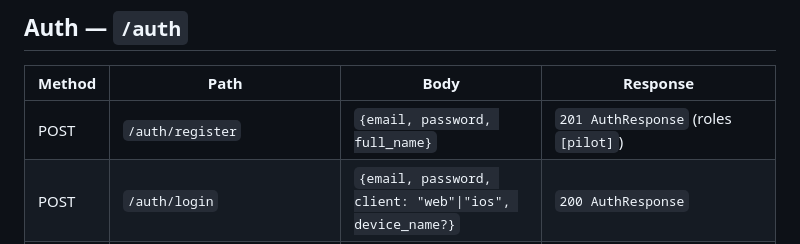
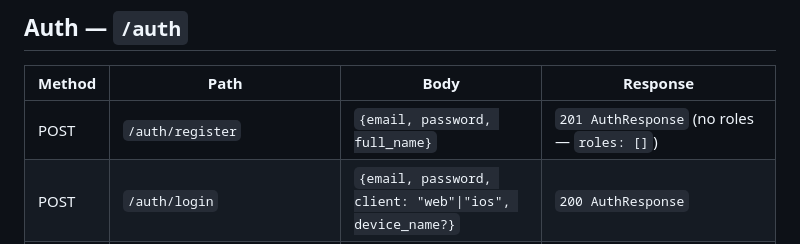
Before and after one commit to mdenizay/retfast, a Markdown page: docs/architecture/api-contract.md, the part around the change. Drawn GitHub-style.

Commit message:
Contract: registered users have no roles
Co-Authored-By: Claude Opus 5.5 <noreply@anthropic.com>

```diff
--- a/docs/architecture/api-contract.md
+++ b/docs/architecture/api-contract.md
@@ -41,7 +41,7 @@ Workflow:
 
 | Method | Path | Body | Response |
 |---|---|---|---|
-| POST | `/auth/register` | `{email, password, full_name}` | `201 AuthResponse` (roles `[pilot]`) |
+| POST | `/auth/register` | `{email, password, full_name}` | `201 AuthResponse` (no roles — `roles: []`) |
 | POST | `/auth/login` | `{email, password, client: "web"\|"ios", device_name?}` | `200 AuthResponse` |
 | POST | `/auth/refresh` | `{refresh_token?}` (iOS sends it; web uses the cookie) | `200 AuthResponse` (rotated) |
 | POST | `/auth/logout` | `{refresh_token?}` | `204` (revokes the session) |
```
